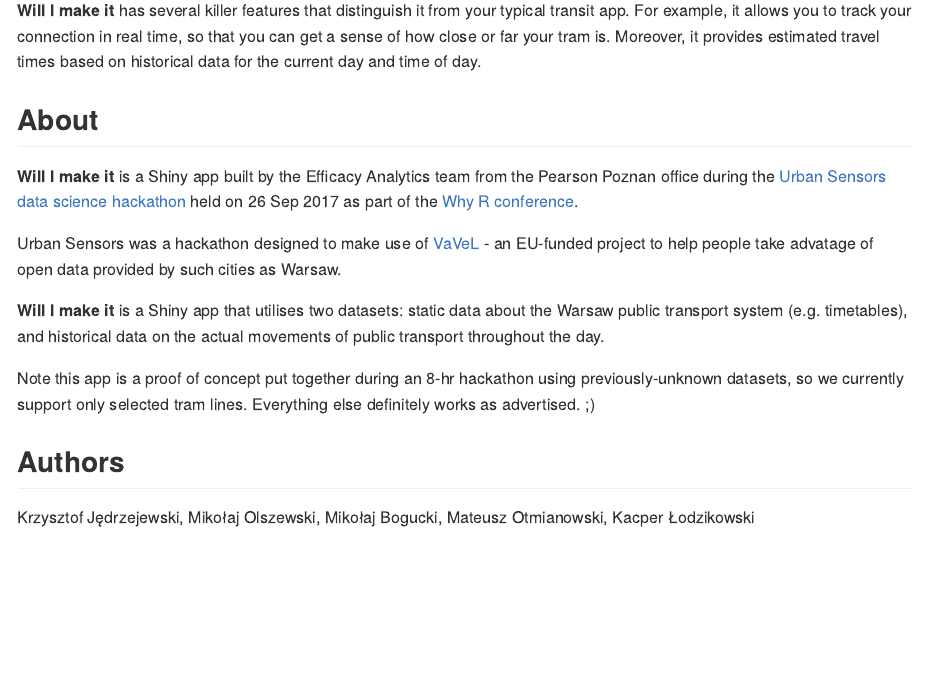
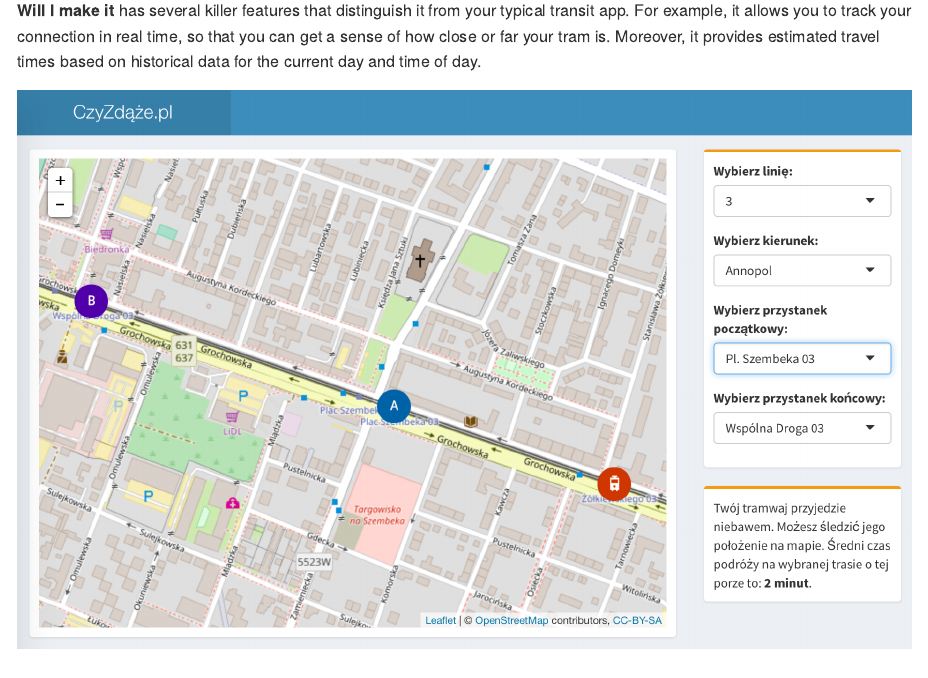
Before and after one commit to WhyR2017/UrbanSensorsMaterials, an R Markdown document (Results/pearson/README.Rmd): the page in a window 1100 px wide, from 220 px down. The pictures show the output file Results/pearson/README.md that the author committed with the source, drawn offline in the style of GitHub.

Commit message:
Add app screenshot

```diff
--- a/Results/pearson/README.Rmd
+++ b/Results/pearson/README.Rmd
@@ -21,6 +21,8 @@
 
 **Will I make it** has several killer features that distinguish it from your typical transit app. For example, it allows you to track your connection in real time, so that you can get a sense of how close or far your tram is. Moreover, it provides estimated travel times based on historical data for the current day and time of day.
 
+<img src="graphs/czyzdaze.png" align="center"/>
+
 ## About
 **Will I make it** is a Shiny app built by the Efficacy Analytics team from the Pearson Poznan office during the [Urban Sensors data science hackathon](http://whyr.pl/hackathon/) held on 26 Sep 2017 as part of the [Why R conference](http://whyr.pl).
 
```
Also changed, not shown: Results/pearson/README.md, Results/pearson/graphs/czyzdaze.png (added), 1 other file.
